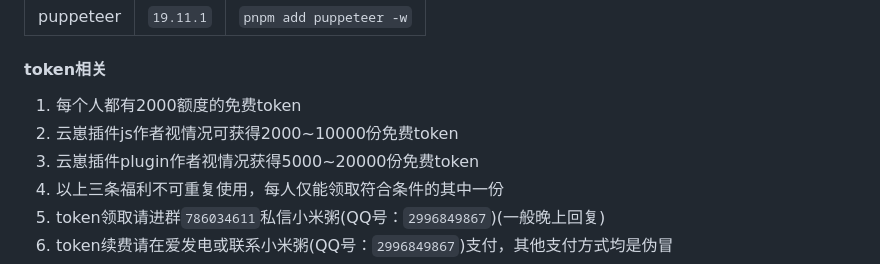
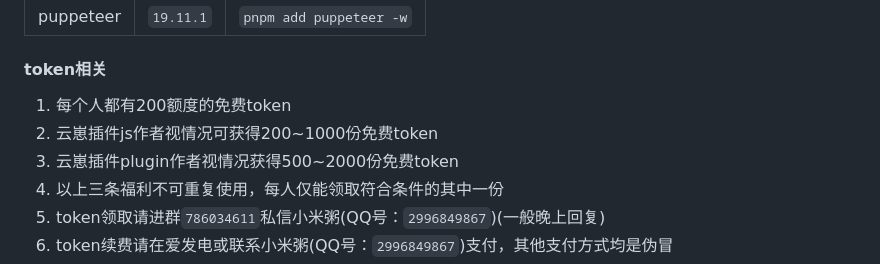
Before and after one commit to cunyx-xiaomizhou/game_cunyx-plugin, a Markdown page: README.md, the part around the change. GitHub-like rendering.

Commit message:
update README.md.
Signed-off-by: 寸幼萱 <12395046+cunyx@user.noreply.gitee.com>

```diff
--- a/README.md
+++ b/README.md
@@ -76,9 +76,9 @@ cd ~ && cd Yunzai-Bot && node app
 |puppeteer|`19.11.1`|`pnpm add puppeteer -w`|
 
 #### token相关
-1.   每个人都有2000额度的免费token
-2.   云崽插件js作者视情况可获得2000~10000份免费token
-3.   云崽插件plugin作者视情况获得5000~20000份免费token
+1.   每个人都有200额度的免费token
+2.   云崽插件js作者视情况可获得200~1000份免费token
+3.   云崽插件plugin作者视情况获得500~2000份免费token
 4.   以上三条福利不可重复使用，每人仅能领取符合条件的其中一份
 5.   token领取请进群`786034611`私信小米粥(QQ号：`2996849867`)(一般晚上回复)
 7.   token续费请在爱发电或联系小米粥(QQ号：`2996849867`)支付，其他支付方式均是伪冒
```
